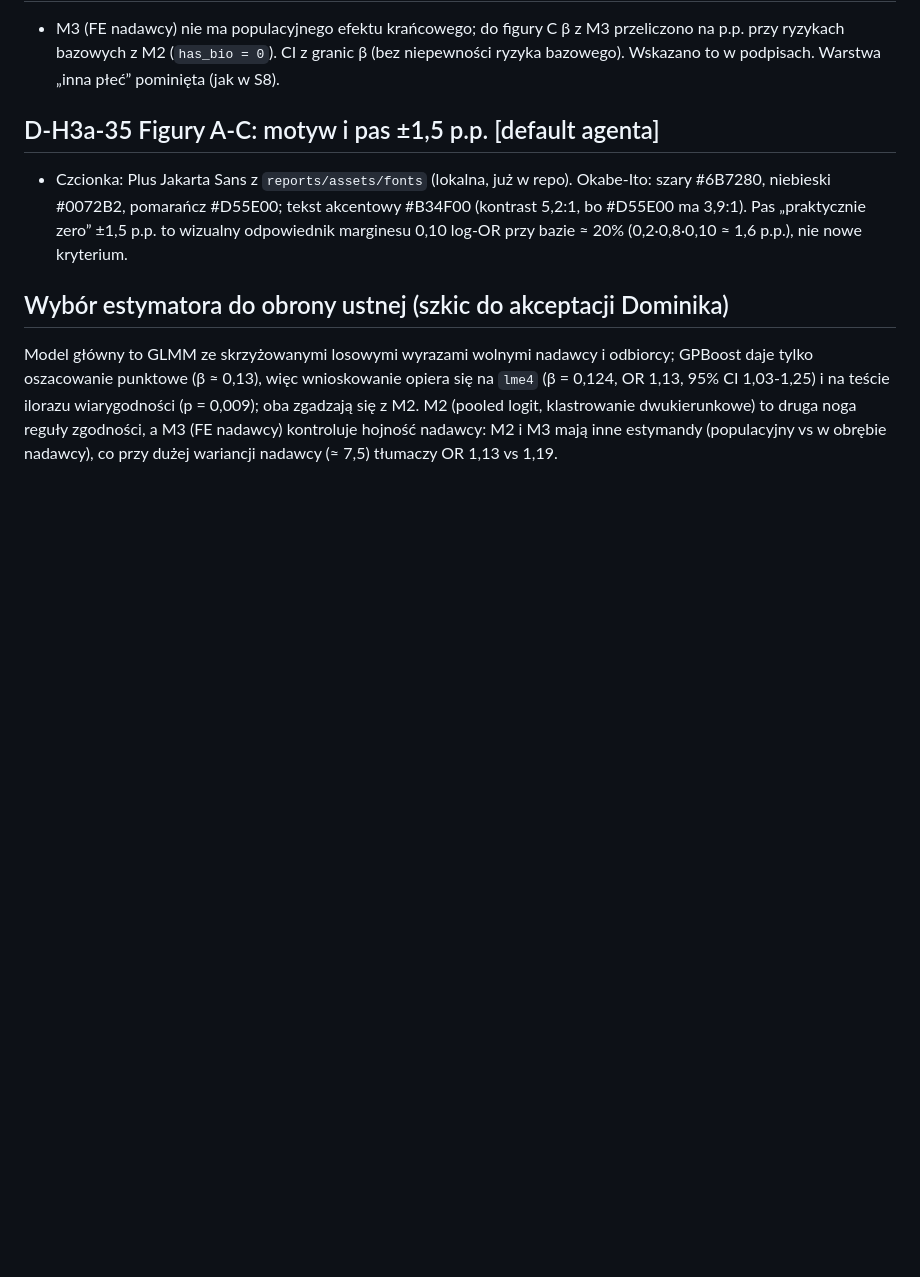
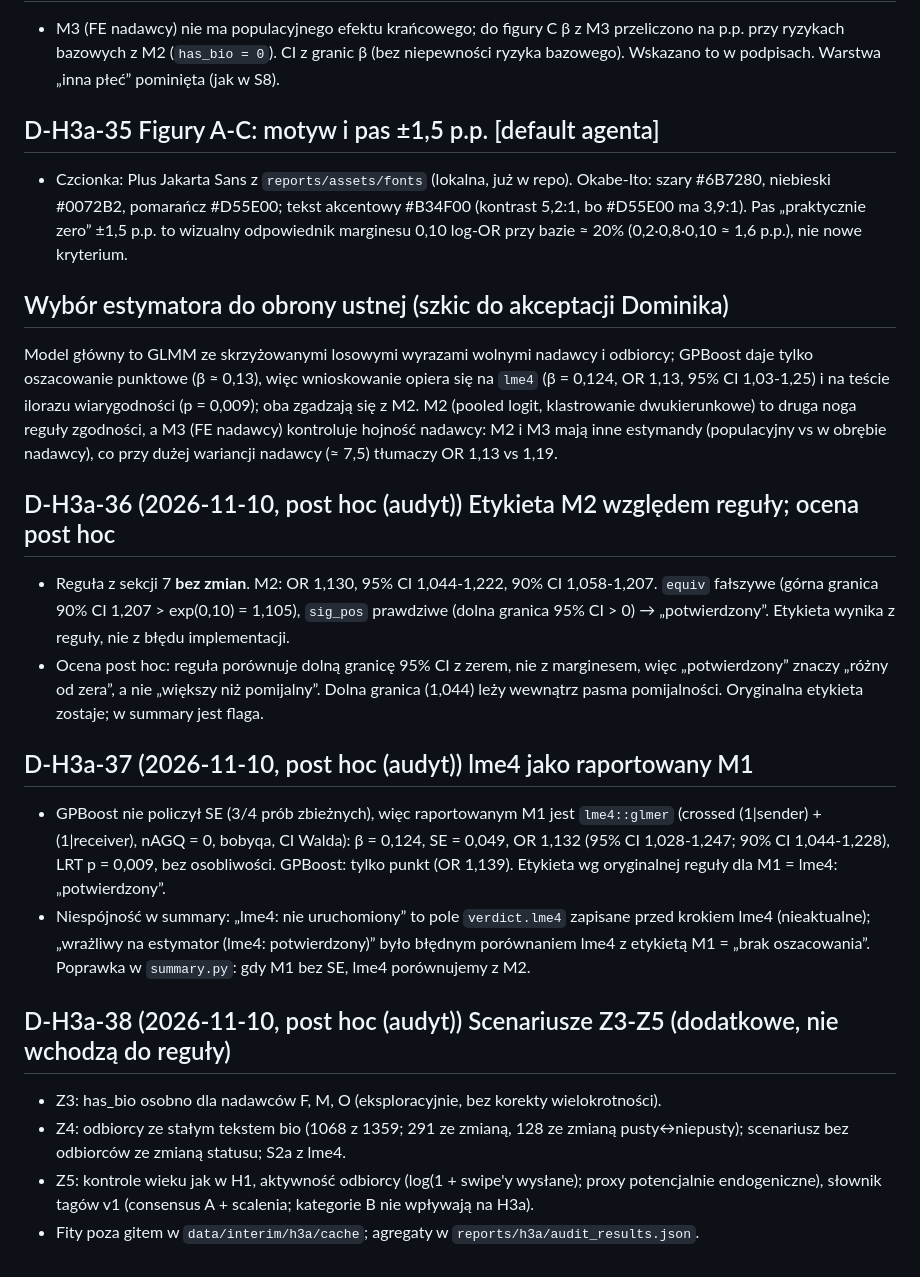
Before and after one commit to banacchini/digital-media-analysis, a Markdown page: docs/h3a/decision-log.md, the part around the change. Rendered like a GitHub page; blank space fills up the shorter version.

Commit message:
Document H3a audit: decision log, open questions, audit fixes
Co-Authored-By: Claude Sonnet 5.5 <noreply@anthropic.com>

```diff
--- a/docs/h3a/decision-log.md
+++ b/docs/h3a/decision-log.md
@@ -251,3 +251,28 @@ tylko oszacowanie punktowe (β ≈ 0,13), więc wnioskowanie opiera się na `lme
 logit, klastrowanie dwukierunkowe) to druga noga reguły zgodności, a M3 (FE nadawcy) kontroluje
 hojność nadawcy: M2 i M3 mają inne estymandy (populacyjny vs w obrębie nadawcy), co przy dużej
 wariancji nadawcy (≈ 7,5) tłumaczy OR 1,13 vs 1,19.
+
+## D-H3a-36 (2026-11-10, post hoc (audyt)) Etykieta M2 względem reguły; ocena post hoc
+- Reguła z sekcji 7 **bez zmian**. M2: OR 1,130, 95% CI 1,044-1,222, 90% CI 1,058-1,207. `equiv`
+  fałszywe (górna granica 90% CI 1,207 > exp(0,10) = 1,105), `sig_pos` prawdziwe (dolna granica
+  95% CI > 0) → „potwierdzony”. Etykieta wynika z reguły, nie z błędu implementacji.
+- Ocena post hoc: reguła porównuje dolną granicę 95% CI z zerem, nie z marginesem, więc
+  „potwierdzony” znaczy „różny od zera”, a nie „większy niż pomijalny”. Dolna granica (1,044) leży
+  wewnątrz pasma pomijalności. Oryginalna etykieta zostaje; w summary jest flaga.
+
+## D-H3a-37 (2026-11-10, post hoc (audyt)) lme4 jako raportowany M1
+- GPBoost nie policzył SE (3/4 prób zbieżnych), więc raportowanym M1 jest `lme4::glmer`
+  (crossed (1|sender) + (1|receiver), nAGQ = 0, bobyqa, CI Walda): β = 0,124, SE = 0,049,
+  OR 1,132 (95% CI 1,028-1,247; 90% CI 1,044-1,228), LRT p = 0,009, bez osobliwości. GPBoost: tylko
+  punkt (OR 1,139). Etykieta wg oryginalnej reguły dla M1 = lme4: „potwierdzony”.
+- Niespójność w summary: „lme4: nie uruchomiony” to pole `verdict.lme4` zapisane przed krokiem
+  lme4 (nieaktualne); „wrażliwy na estymator (lme4: potwierdzony)” było błędnym porównaniem lme4 z
+  etykietą M1 = „brak oszacowania”. Poprawka w `summary.py`: gdy M1 bez SE, lme4 porównujemy z M2.
+
+## D-H3a-38 (2026-11-10, post hoc (audyt)) Scenariusze Z3-Z5 (dodatkowe, nie wchodzą do reguły)
+- Z3: has_bio osobno dla nadawców F, M, O (eksploracyjnie, bez korekty wielokrotności).
+- Z4: odbiorcy ze stałym tekstem bio (1068 z 1359; 291 ze zmianą, 128 ze zmianą pusty↔niepusty);
+  scenariusz bez odbiorców ze zmianą statusu; S2a z lme4.
+- Z5: kontrole wieku jak w H1, aktywność odbiorcy (log(1 + swipe'y wysłane); proxy potencjalnie
+  endogeniczne), słownik tagów v1 (consensus A + scalenia; kategorie B nie wpływają na H3a).
+- Fity poza gitem w `data/interim/h3a/cache`; agregaty w `reports/h3a/audit_results.json`.
```
Also changed, not shown: docs/h3a/audit-fixes-2026-11-09.md (added, +30 -0 lines), docs/h3a/open-questions.md (added, +20 -0 lines).
